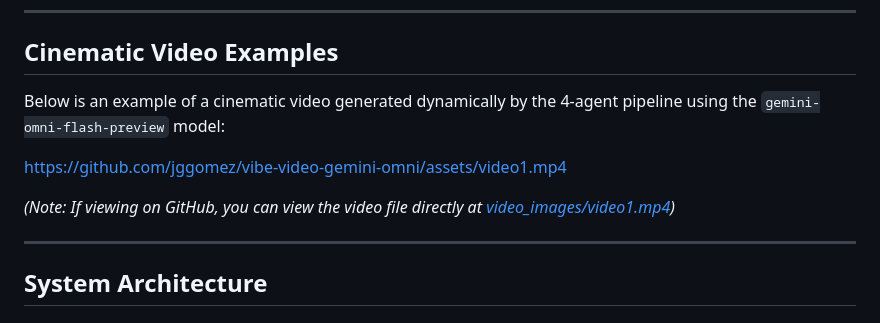
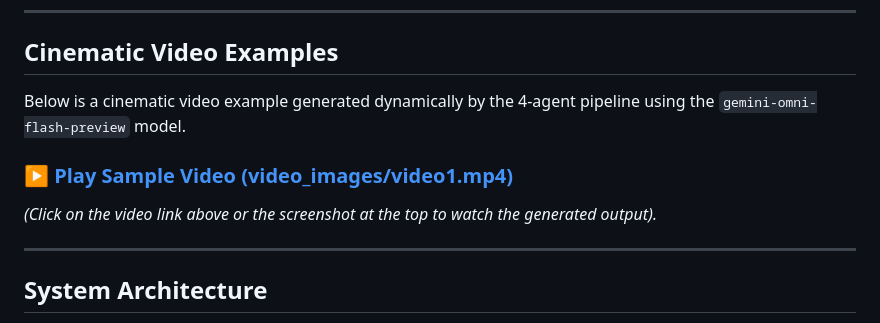
Before and after one commit to jggomez/vibe-video-gemini-omni, a Markdown page: README.md, the part around one of its changes. Drawn GitHub-style.

Commit message:
docs: turn screenshot into a link pointing to the sample video

```diff
--- a/README.md
+++ b/README.md
@@ -10,11 +10,11 @@ It features an autonomous 4-agent pipeline operating in a nested iterative loop
 
 ## Cinematic Video Examples
 
-Below is an example of a cinematic video generated dynamically by the 4-agent pipeline using the `gemini-omni-flash-preview` model:
+Below is a cinematic video example generated dynamically by the 4-agent pipeline using the `gemini-omni-flash-preview` model.
 
-https://github.com/jggomez/vibe-video-gemini-omni/assets/video1.mp4
+### [▶️ Play Sample Video (video_images/video1.mp4)](video_images/video1.mp4)
 
-*(Note: If viewing on GitHub, you can view the video file directly at [video_images/video1.mp4](video_images/video1.mp4))*
+*(Click on the video link above or the screenshot at the top to watch the generated output).*
 
 ---
 
```
Also changed, not shown: other parts of README.md (+1 -1 lines).
